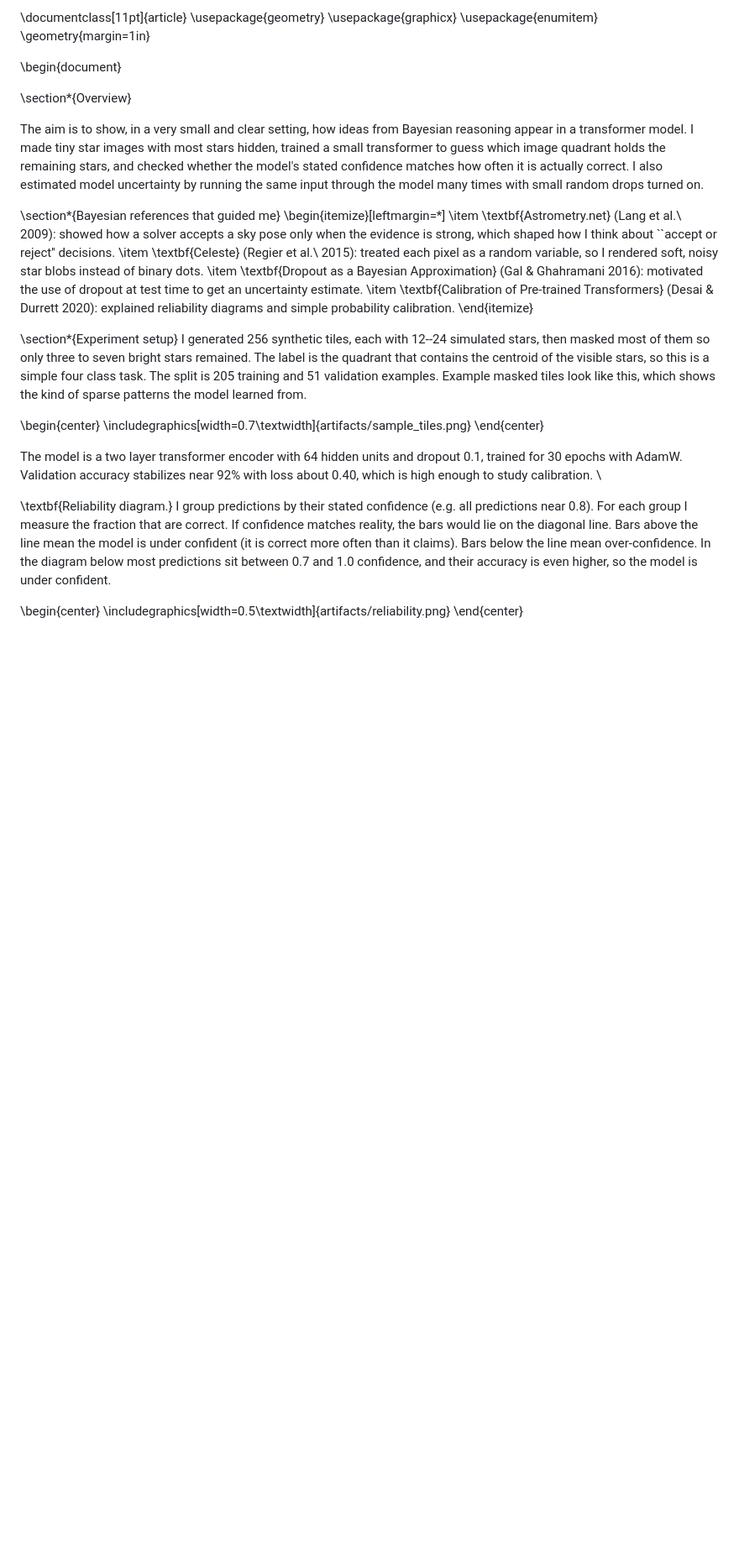
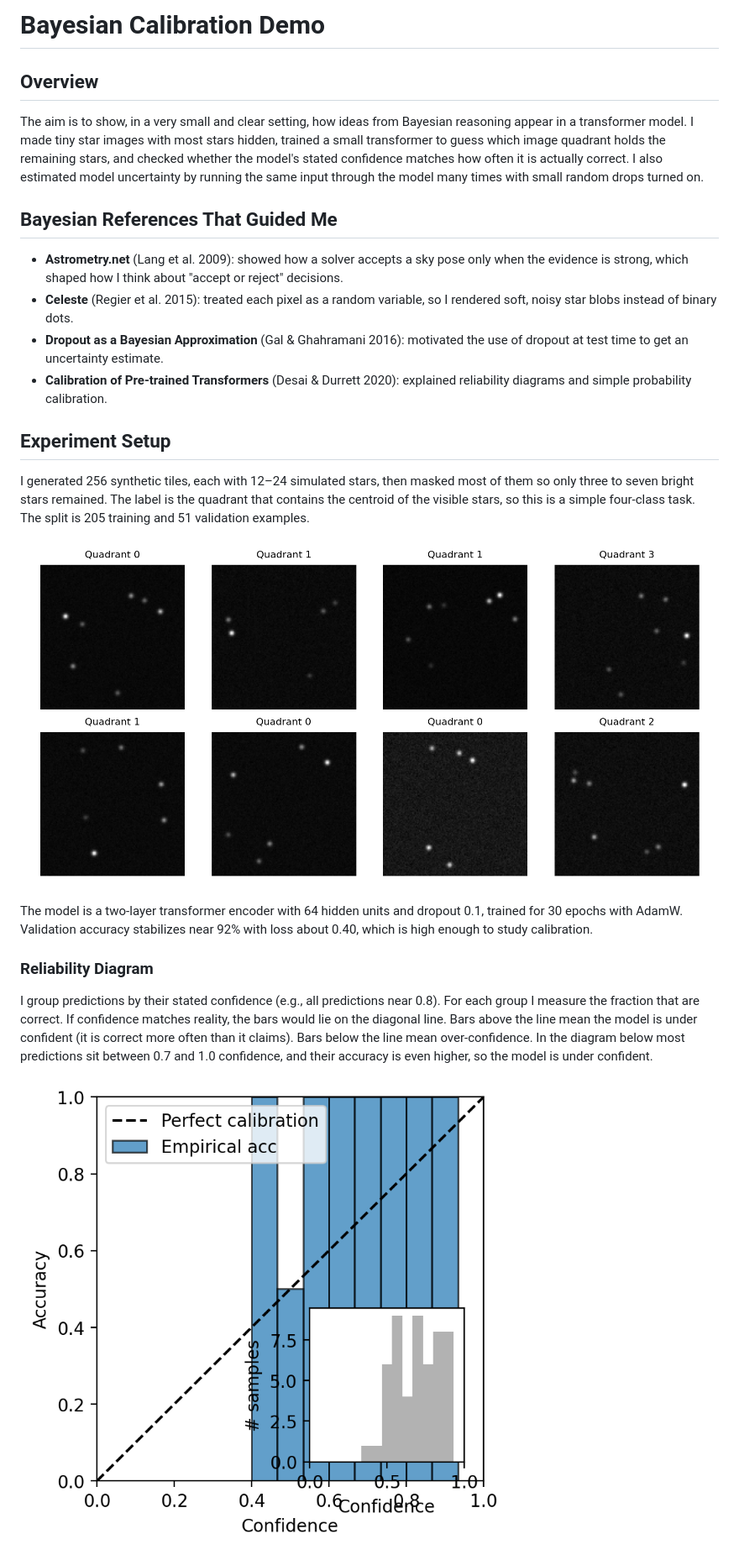
Before and after one commit to or7nge/bayesian-inference-experiment, a Markdown page: README.md, the part around one of its changes. Shown at 84% size. Drawn GitHub-style; blank space fills up the shorter version.

```diff
--- a/README.md
+++ b/README.md
@@ -1,35 +1,23 @@
-\documentclass[11pt]{article}
-\usepackage{geometry}
-\usepackage{graphicx}
-\usepackage{enumitem}
-\geometry{margin=1in}
+# Bayesian Calibration Demo
 
-\begin{document}
-
-\section*{Overview}
-
+## Overview
 The aim is to show, in a very small and clear setting, how ideas from Bayesian reasoning appear in a transformer model. I made tiny star images with most stars hidden, trained a small transformer to guess which image quadrant holds the remaining stars, and checked whether the model's stated confidence matches how often it is actually correct. I also estimated model uncertainty by running the same input through the model many times with small random drops turned on.
 
-\section*{Bayesian references that guided me}
-\begin{itemize}[leftmargin=*]
-  \item \textbf{Astrometry.net} (Lang et al.\ 2009): showed how a solver accepts a sky pose only when the evidence is strong, which shaped how I think about ``accept or reject'' decisions.
-  \item \textbf{Celeste} (Regier et al.\ 2015): treated each pixel as a random variable, so I rendered soft, noisy star blobs instead of binary dots.
-  \item \textbf{Dropout as a Bayesian Approximation} (Gal \& Ghahramani 2016): motivated the use of dropout at test time to get an uncertainty estimate.
-  \item \textbf{Calibration of Pre-trained Transformers} (Desai \& Durrett 2020): explained reliability diagrams and simple probability calibration.
-\end{itemize}
+## Bayesian References That Guided Me
+- **Astrometry.net** (Lang et al. 2009): showed how a solver accepts a sky pose only when the evidence is strong, which shaped how I think about "accept or reject" decisions.
+- **Celeste** (Regier et al. 2015): treated each pixel as a random variable, so I rendered soft, noisy star blobs instead of binary dots.
+- **Dropout as a Bayesian Approximation** (Gal & Ghahramani 2016): motivated the use of dropout at test time to get an uncertainty estimate.
+- **Calibration of Pre-trained Transformers** (Desai & Durrett 2020): explained reliability diagrams and simple probability calibration.
 
-\section*{Experiment setup}
-I generated 256 synthetic tiles, each with 12--24 simulated stars, then masked most of them so only three to seven bright stars remained. The label is the quadrant that contains the centroid of the visible stars, so this is a simple four class task. The split is 205 training and 51 validation examples. Example masked tiles look like this, which shows the kind of sparse patterns the model learned from.
+## Experiment Setup
+I generated 256 synthetic tiles, each with 12–24 simulated stars, then masked most of them so only three to seven bright stars remained. The label is the quadrant that contains the centroid of the visible stars, so this is a simple four-class task. The split is 205 training and 51 validation examples.
 
-\begin{center}
-  \includegraphics[width=0.7\textwidth]{artifacts/sample_tiles.png}
-\end{center}
+![Masked sample tiles](artifacts/sample_tiles.png)
 
-The model is a two layer transformer encoder with 64 hidden units and dropout 0.1, trained for 30 epochs with AdamW. Validation accuracy stabilizes near 92\% with loss about 0.40, which is high enough to study calibration. \\
+The model is a two-layer transformer encoder with 64 hidden units and dropout 0.1, trained for 30 epochs with AdamW. Validation accuracy stabilizes near 92% with loss about 0.40, which is high enough to study calibration.
 
-\textbf{Reliability diagram.} I group predictions by their stated confidence (e.g. all predictions near 0.8). For each group I measure the fraction that are correct. If confidence matches reality, the bars would lie on the diagonal line. Bars above the line mean the model is under confident (it is correct more often than it claims). Bars below the line mean over-confidence. In the diagram below most predictions sit between 0.7 and 1.0 confidence, and their accuracy is even higher, so the model is under confident.
+### Reliability Diagram
+I group predictions by their stated confidence (e.g., all predictions near 0.8). For each group I measure the fraction that are correct. If confidence matches reality, the bars would lie on the diagonal line. Bars above the line mean the model is under confident (it is correct more often than it claims). Bars below the line mean over-confidence. In the diagram below most predictions sit between 0.7 and 1.0 confidence, and their accuracy is even higher, so the model is under confident.
 
-\begin{center}
-  \includegraphics[width=0.5\textwidth]{artifacts/reliability.png}
-\end{center}
+![Reliability diagram](artifacts/reliability.png)
 
```
Also changed, not shown: other parts of README.md (+14 -18 lines).
